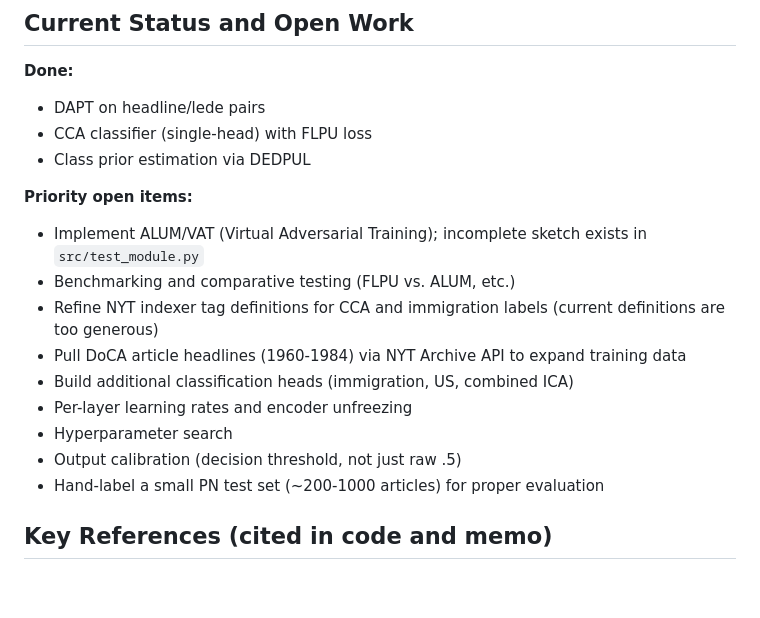
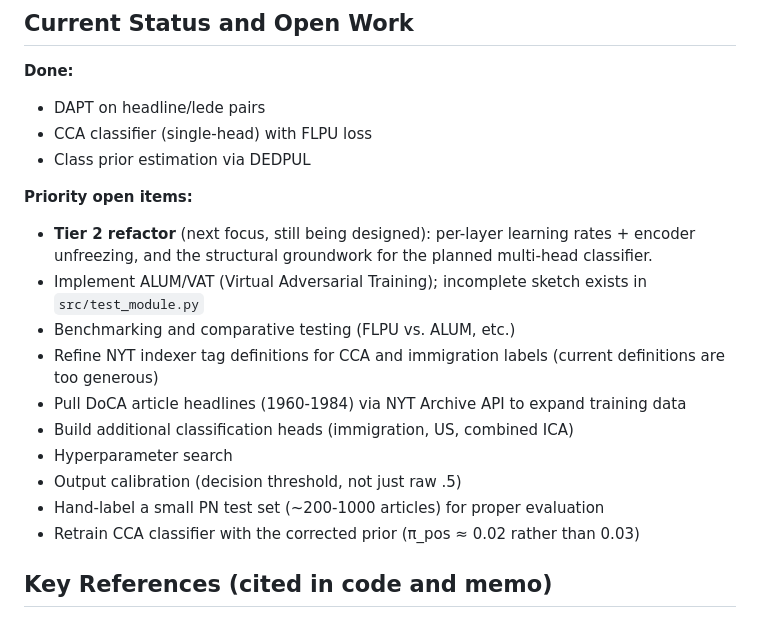
Before and after one commit to strophios/ica-project, a Markdown page: CLAUDE.md, the part around one of its changes. Drawn GitHub-style; blank space fills up the shorter version.

```diff
--- a/CLAUDE.md
+++ b/CLAUDE.md
@@ -87,15 +91,16 @@ The project implements a three-phase pipeline, each with dedicated training scri
 - Class prior estimation via DEDPUL
 
 **Priority open items:**
+- **Tier 2 refactor** (next focus, still being designed): per-layer learning rates + encoder unfreezing, and the structural groundwork for the planned multi-head classifier.
 - Implement ALUM/VAT (Virtual Adversarial Training); incomplete sketch exists in `src/test_module.py`
 - Benchmarking and comparative testing (FLPU vs. ALUM, etc.)
 - Refine NYT indexer tag definitions for CCA and immigration labels (current definitions are too generous)
 - Pull DoCA article headlines (1960-1984) via NYT Archive API to expand training data
 - Build additional classification heads (immigration, US, combined ICA)
-- Per-layer learning rates and encoder unfreezing
 - Hyperparameter search
 - Output calibration (decision threshold, not just raw .5)
 - Hand-label a small PN test set (~200-1000 articles) for proper evaluation
+- Retrain CCA classifier with the corrected prior (π_pos ≈ 0.02 rather than 0.03)
 
 ## Key References (cited in code and memo)
 
```
Also changed, not shown: other parts of CLAUDE.md (+9 -5 lines).
